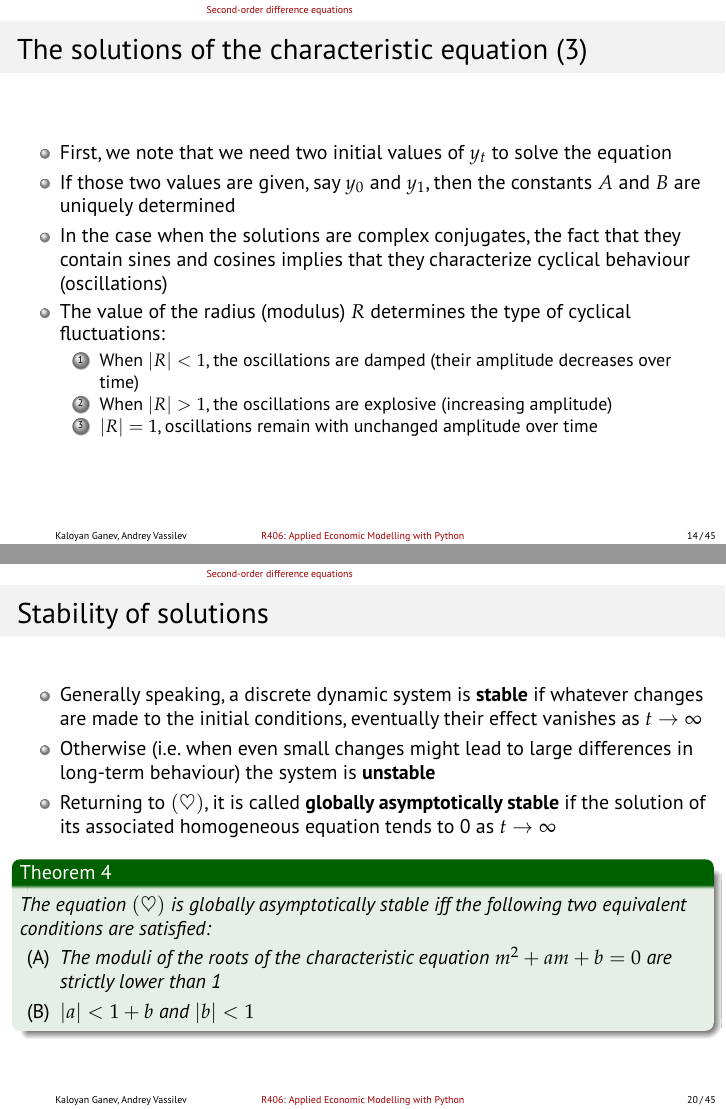
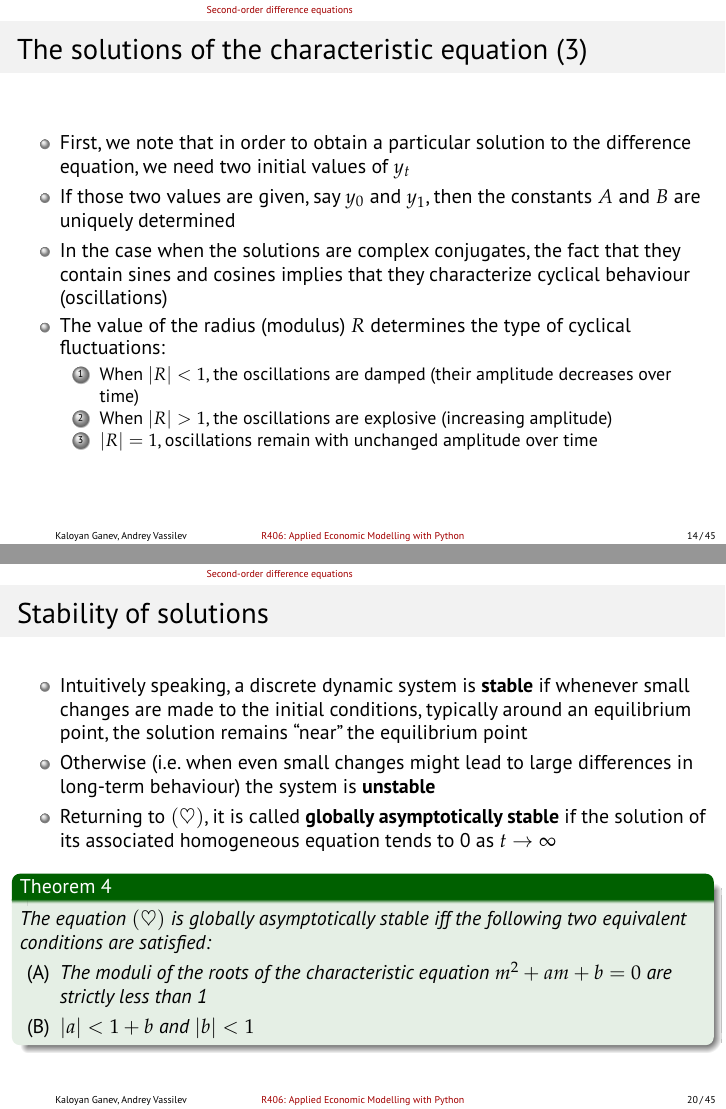
Before and after one commit to avassilev/Applied-Economic-Modelling-with-Python, LaTeX slides (Second- and Higher-order Difference Equations/Second- and Higher-order Difference Equations.tex): pages 14 and 20 of 45, joined at a grey line. Compiled offline with pdfLaTeX.

Commit message:
Tweaks to Second-order Difference Equations

```diff
--- a/Second- and Higher-order Difference Equations/Second- and Higher-order Difference Equations.tex
+++ b/Second- and Higher-order Difference Equations/Second- and Higher-order Difference Equations.tex
@@ -250,7 +250,7 @@
 \begin{frame}[fragile]
 \frametitle{The solutions of the characteristic equation (3)}
 \begin{itemize}
-	\item First, we note that we need two initial values of $y_{t}$ to solve the equation
+	\item First, we note that in order to obtain a particular solution to the difference equation, we need two initial values of $y_{t}$
 	\item If those two values are given, say $y_{0}$ and $y_{1}$, then the constants $A$ and $B$ are uniquely determined
 	\item In the case when the solutions are complex conjugates, the fact that they contain sines and cosines implies that they characterize cyclical behaviour (oscillations)
 	\item The value of the radius (modulus) $R$ determines the type of cyclical fluctuations:
@@ -363,7 +363,7 @@
 \begin{frame}[fragile]
 \frametitle{Stability of solutions}
 \begin{itemize}
-	\item Generally speaking, a discrete dynamic system is \textbf{stable} if whatever changes are made to the initial conditions, eventually their effect vanishes as $t \to \infty$
+	\item Intuitively speaking, a discrete dynamic system is \textbf{stable} if whenever small changes are made to the initial conditions, typically around an equilibrium point, the solution remains ``near'' the equilibrium point
 	\item Otherwise (i.e. when even small changes might lead to large differences in long-term behaviour) the system is \textbf{unstable}
 	\item Returning to $(\heartsuit)$, it is called \textbf{globally asymptotically stable} if the solution of its associated homogeneous equation tends to 0 as $t \to \infty$
 \end{itemize}
@@ -371,7 +371,7 @@
 \begin{theorem}
 	The equation $(\heartsuit)$ is globally asymptotically stable iff the following two equivalent conditions are satisfied:
 	\begin{itemize}
-		\item[(A)] The moduli of the roots of the characteristic equation $m^{2} + am + b = 0$ are strictly lower than 1
+		\item[(A)] The moduli of the roots of the characteristic equation $m^{2} + am + b = 0$ are strictly less than 1
 		\item[(B)] $|a| < 1 + b$ and $|b| < 1$
 	\end{itemize}
 \end{theorem}
```
Also changed, not shown: Second- and Higher-order Difference Equations/Second- and Higher-order Difference Equations.pdf, Second- and Higher-order Difference Equations/Second- and Higher-order Difference Equations.tex (4 more changed lines).
